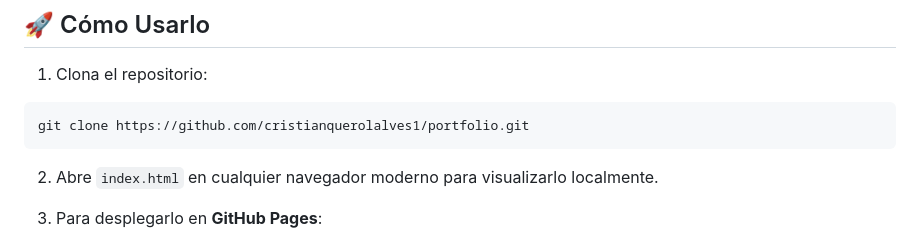
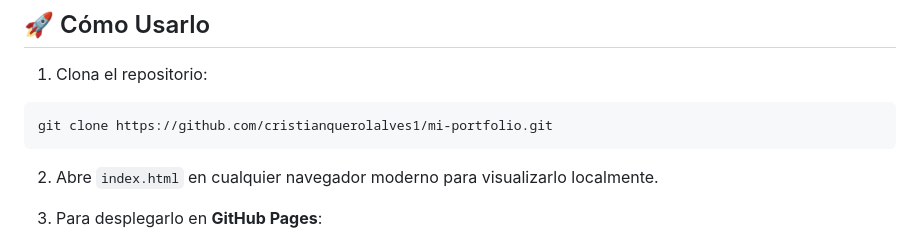
Before and after one commit to cristianquerolalves1/mi-portfolio, a Markdown page: README.md, the part around the change. Drawn GitHub-style.

````diff
--- a/README.md
+++ b/README.md
@@ -59,7 +59,7 @@ portfolio/
 
 1. Clona el repositorio:
 ```bash
-git clone https://github.com/cristianquerolalves1/portfolio.git
+git clone https://github.com/cristianquerolalves1/mi-portfolio.git
 ```
 
 2. Abre `index.html` en cualquier navegador moderno para visualizarlo localmente.
````
